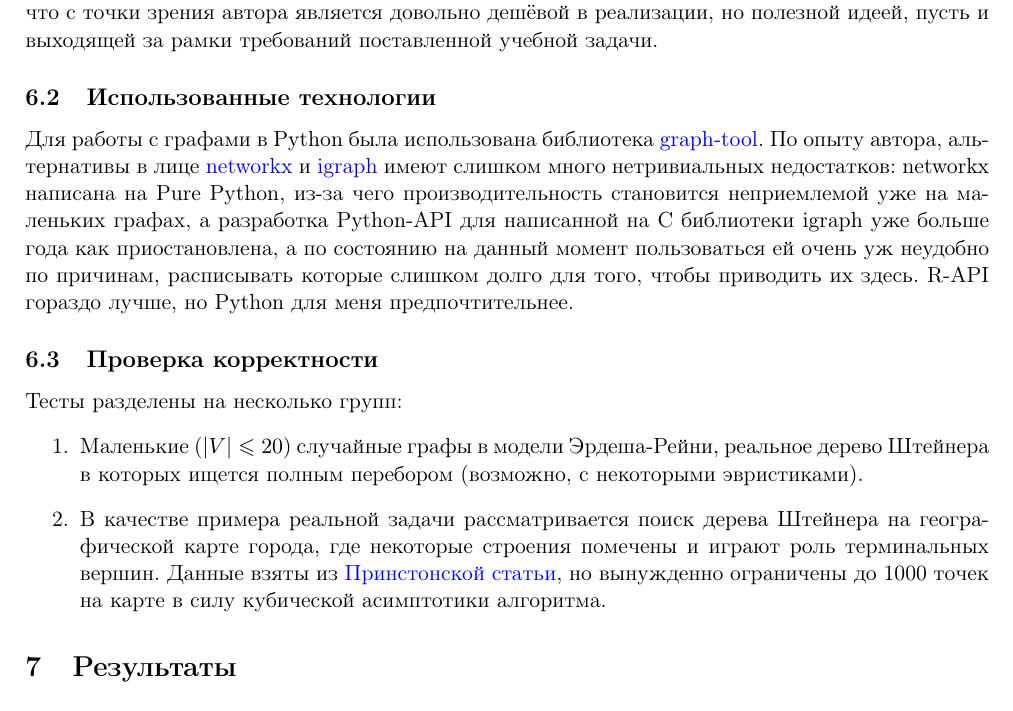
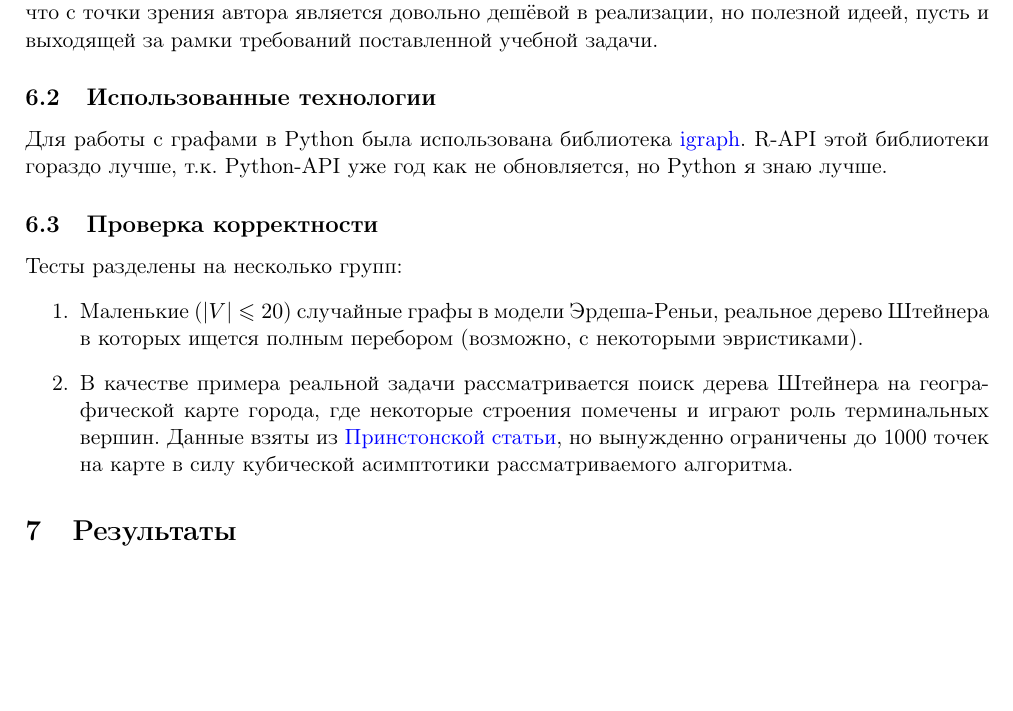
Before and after one commit to ivanov-v-v/SteinerTree, a LaTeX document (MainText.tex): part of page 10 of 10, cut so that both start at the same text, the shorter picture padded with empty space. Compiled offline with pdfLaTeX.

```diff
--- a/MainText.tex
+++ b/MainText.tex
@@ -297,12 +297,12 @@
 	\noindent Тем не менее, при $|V| \ge 10^3$ не лишено смысла хранить исходную матрицу расстояний в базе данных (на жёстком диске или распределённо) и действительно выполнять параллельные запуски, скажем, алгоритма Дейкстры на доступных процессорах для параллельного подсчёта матрицы кратчайших расстояний. Эта неасимптотическая оптимизация делает возможной обработку существенно б\textbf{о}льших графов, чем было заявлено изначально, т.к. это типичная map-reduce задача, что с точки зрения автора является довольно дешёвой в реализации, но полезной идеей, пусть и выходящей за рамки требований поставленной учебной задачи.
 
 	\subsection{Использованные технологии}
-			Для работы с графами в Python была использована библиотека \href{https://graph-tool.skewed.de/static/doc/topology.html#graph_tool.topology.shortest_distance}{graph-tool}. По опыту автора, альтернативы в лице \href{https://networkx.github.io/}{networkx} и \href{https://igraph.org/python/}{igraph} имеют слишком много нетривиальных недостатков: networkx написана на Pure Python, из-за чего производительность становится неприемлемой уже на маленьких графах, а разработка Python-API для написанной на C библиотеки igraph уже больше года как приостановлена, а по состоянию на данный момент пользоваться ей очень уж неудобно по причинам, расписывать которые слишком долго для того, чтобы приводить их здесь. R-API гораздо лучше, но Python для меня предпочтительнее.
+			Для работы с графами в Python была использована библиотека  \href{https://igraph.org/python/}{igraph}. R-API этой библиотеки гораздо лучше, т.к. Python-API уже год как не обновляется, но Python я знаю лучше.
 	\subsection{Проверка корректности}
 		Тесты разделены на несколько групп:
 		\begin{enumerate}
-			\item Маленькие ($|V| \le 20$) случайные графы в модели Эрдеша-Рейни, реальное дерево Штейнера в которых ищется полным перебором (возможно, с некоторыми эвристиками).
-			\item В качестве примера реальной задачи рассматривается поиск дерева Штейнера на географической карте города, где некоторые строения помечены и играют роль терминальных вершин. Данные взяты из \href{https://homepage.univie.ac.at/ivana.ljubic/research/STP/}{Принстонской статьи}, но вынужденно ограничены до 1000 точек на карте в силу кубической асимптотики алгоритма.
+			\item Маленькие ($|V| \le 20$) случайные графы в модели Эрдеша-Реньи, реальное дерево Штейнера в которых ищется полным перебором (возможно, с некоторыми эвристиками).
+			\item В качестве примера реальной задачи рассматривается поиск дерева Штейнера на географической карте города, где некоторые строения помечены и играют роль терминальных вершин. Данные взяты из \href{https://homepage.univie.ac.at/ivana.ljubic/research/STP/}{Принстонской статьи}, но вынужденно ограничены до 1000 точек на карте в силу кубической асимптотики рассматриваемого алгоритма.
 		\end{enumerate}
 	\section{Результаты}
 	\section{Список литературы}
```
Also changed, not shown: MainText.pdf, 1 other file.
